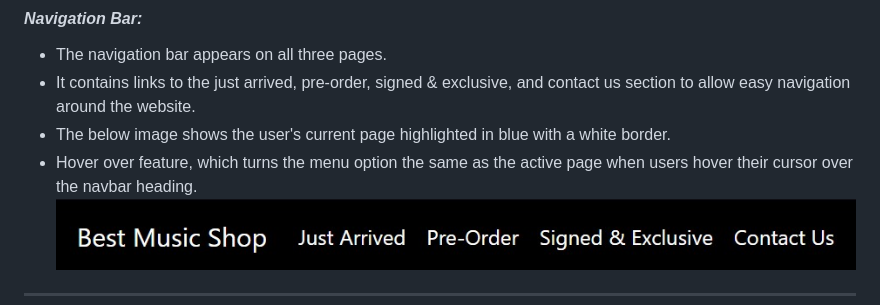
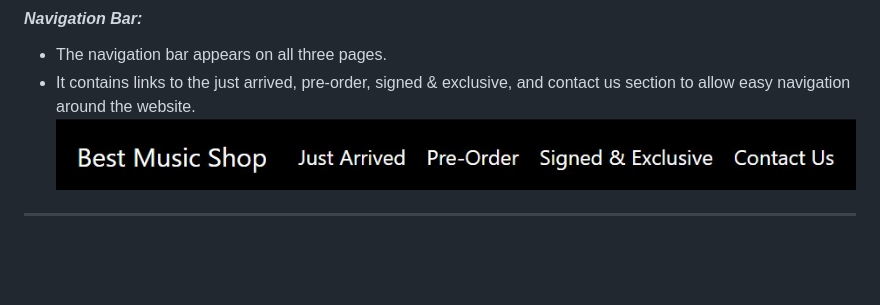
Before and after one commit to cristihell23/Milestone-Project-1, a Markdown page: README.md, the part around the change. Drawn GitHub-style; blank space fills up the shorter version.

```diff
--- a/README.md
+++ b/README.md
@@ -98,8 +98,6 @@ The header element sits at the top of the page offering a smooth scroll like act
 #### *Navigation Bar:*
 * The navigation bar appears on all three pages.
 * It contains links to the just arrived, pre-order, signed & exclusive, and contact us section to allow easy navigation around the website.
-* The below image shows the user's current page highlighted in blue with a white border.
-* Hover over feature, which turns the menu option the same as the active page when users hover their cursor over the navbar heading.
 ![Navigation bar](docs/screenshots/navbar.jpg)
 ***
 ### **Disc image**
```
